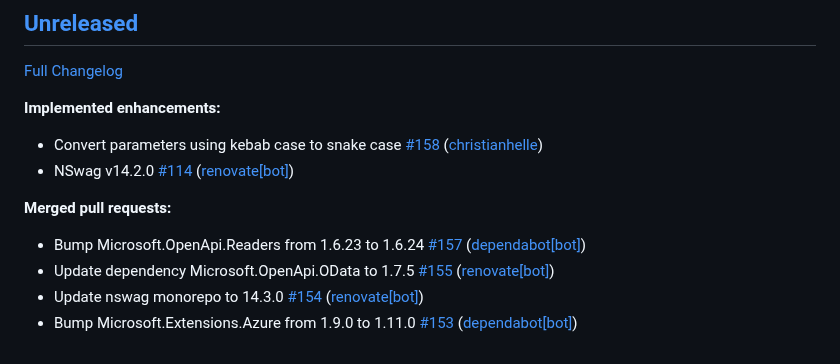
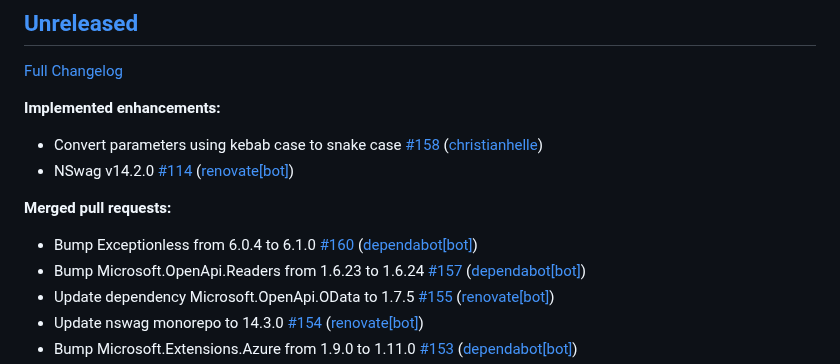
Before and after one commit to christianhelle/curlgenerator, a Markdown page: CHANGELOG.md, the part around the change. Rendered like a GitHub page.

Commit message:
Update changelog [skip ci]

```diff
--- a/CHANGELOG.md
+++ b/CHANGELOG.md
@@ -11,6 +11,7 @@
 
 **Merged pull requests:**
 
+- Bump Exceptionless from 6.0.4 to 6.1.0 [\#160](https://github.com/christianhelle/curlgenerator/pull/160) ([dependabot[bot]](https://github.com/apps/dependabot))
 - Bump Microsoft.OpenApi.Readers from 1.6.23 to 1.6.24 [\#157](https://github.com/christianhelle/curlgenerator/pull/157) ([dependabot[bot]](https://github.com/apps/dependabot))
 - Update dependency Microsoft.OpenApi.OData to 1.7.5 [\#155](https://github.com/christianhelle/curlgenerator/pull/155) ([renovate[bot]](https://github.com/apps/renovate))
 - Update nswag monorepo to 14.3.0 [\#154](https://github.com/christianhelle/curlgenerator/pull/154) ([renovate[bot]](https://github.com/apps/renovate))
```
